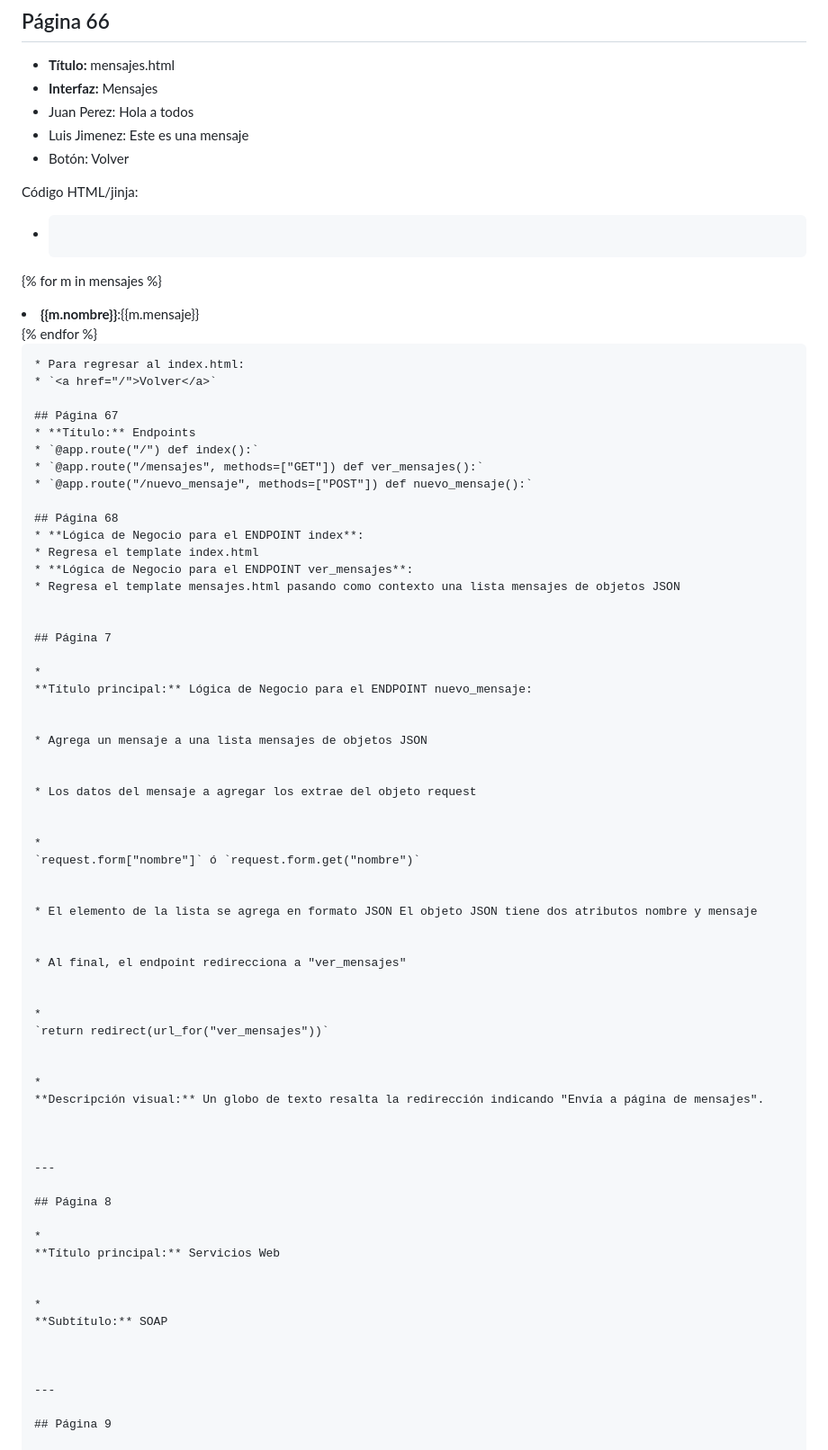
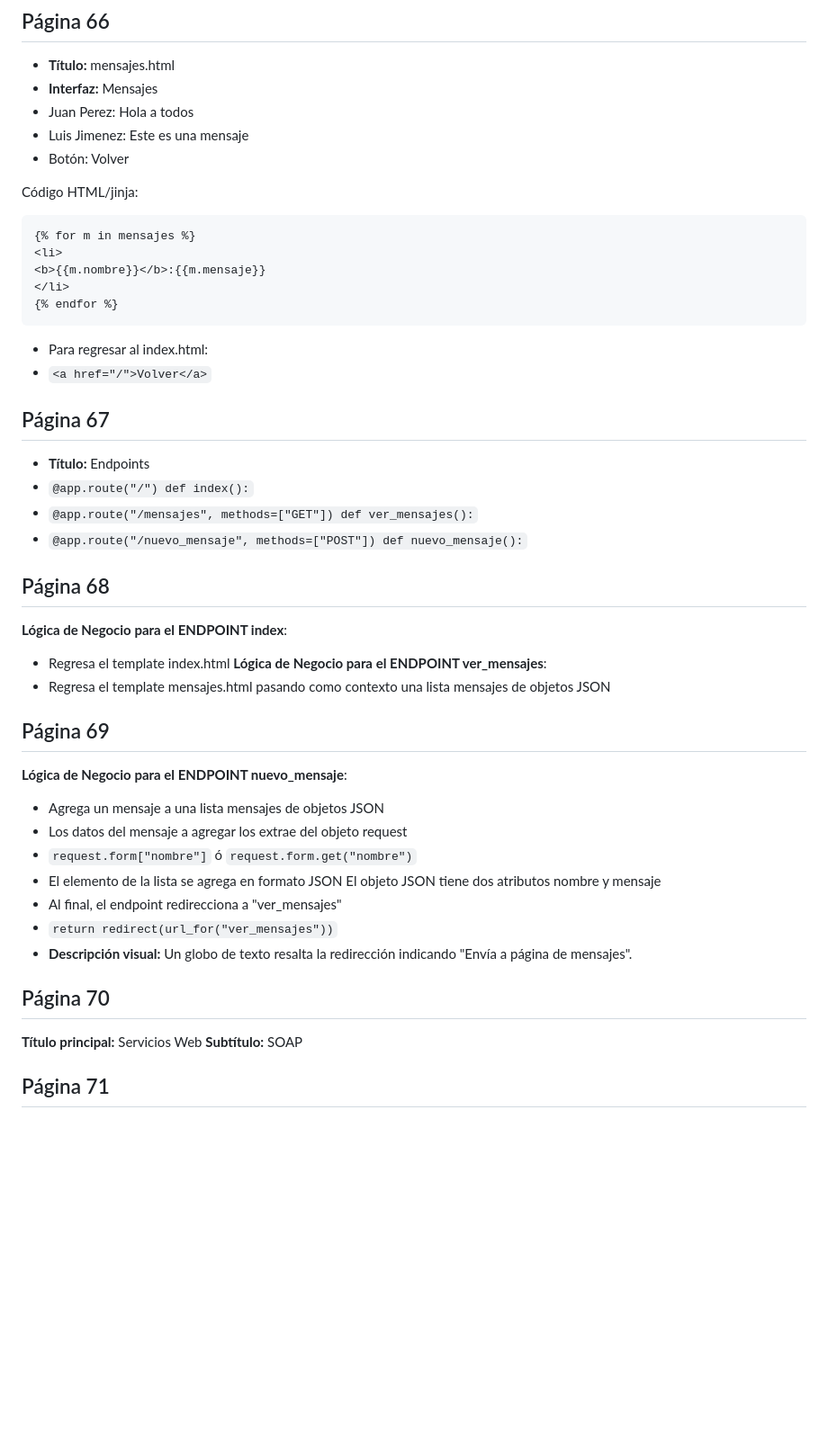
Before and after one commit to mauplo/Sistemas-distribuidos, a Markdown page: notas/web.md, the part around one of its changes. Shown at 90% size. Drawn GitHub-style; blank space fills up the shorter version.

Commit message:
Refactor web.md for clarity and structure
Updated formatting and structure in web.md, including HTML code and endpoint logic descriptions.

````diff
--- a/notas/web.md
+++ b/notas/web.md
@@ -926,14 +926,14 @@ print(respuesta.json())
 * Botón: Volver
 
 Código HTML/jinja:
-* ```html
+```html
 {% for m in mensajes %}
 <li>
 <b>{{m.nombre}}</b>:{{m.mensaje}}
 </li>
 {% endfor %}
-
-```
+```
+
 * Para regresar al index.html:
 * `<a href="/">Volver</a>`
 
@@ -944,58 +944,24 @@ Código HTML/jinja:
 * `@app.route("/nuevo_mensaje", methods=["POST"]) def nuevo_mensaje():`
 
 ## Página 68
-* **Lógica de Negocio para el ENDPOINT index**:
+**Lógica de Negocio para el ENDPOINT index**:
 * Regresa el template index.html
-* **Lógica de Negocio para el ENDPOINT ver_mensajes**:
+**Lógica de Negocio para el ENDPOINT ver_mensajes**:
 * Regresa el template mensajes.html pasando como contexto una lista mensajes de objetos JSON
 
-
-## Página 7
-
-*
-**Título principal:** Lógica de Negocio para el ENDPOINT nuevo_mensaje:
-
-
+## Página 69
+**Lógica de Negocio para el ENDPOINT nuevo_mensaje**:
 * Agrega un mensaje a una lista mensajes de objetos JSON
-
-
 * Los datos del mensaje a agregar los extrae del objeto request
-
-
-*
-`request.form["nombre"]` ó `request.form.get("nombre")`
-
-
+* `request.form["nombre"]` ó `request.form.get("nombre")`
 * El elemento de la lista se agrega en formato JSON El objeto JSON tiene dos atributos nombre y mensaje
-
-
 * Al final, el endpoint redirecciona a "ver_mensajes"
-
-
-*
-`return redirect(url_for("ver_mensajes"))`
-
-
-*
-**Descripción visual:** Un globo de texto resalta la redirección indicando "Envía a página de mensajes".
-
-
-
----
-
-## Página 8
-
-*
+* `return redirect(url_for("ver_mensajes"))`
+* **Descripción visual:** Un globo de texto resalta la redirección indicando "Envía a página de mensajes".
+
+## Página 70
 **Título principal:** Servicios Web
-
-
-*
 **Subtítulo:** SOAP
 
-
-
----
-
-## Página 9
-
+## Página 71
 * **Descripción visual:** Se muestran dos logotipos clave: una pastilla de jabón rosa con la palabra "SOAP" tallada, y el cubo geométrico del World Wide Web Consortium. También hay un gráfico conceptual mostrando dos monitores de computadora interconectados entre sí por un haz de cables azules de red.
````
Also changed, not shown: other parts of notas/web.md (+64 -243 lines).
